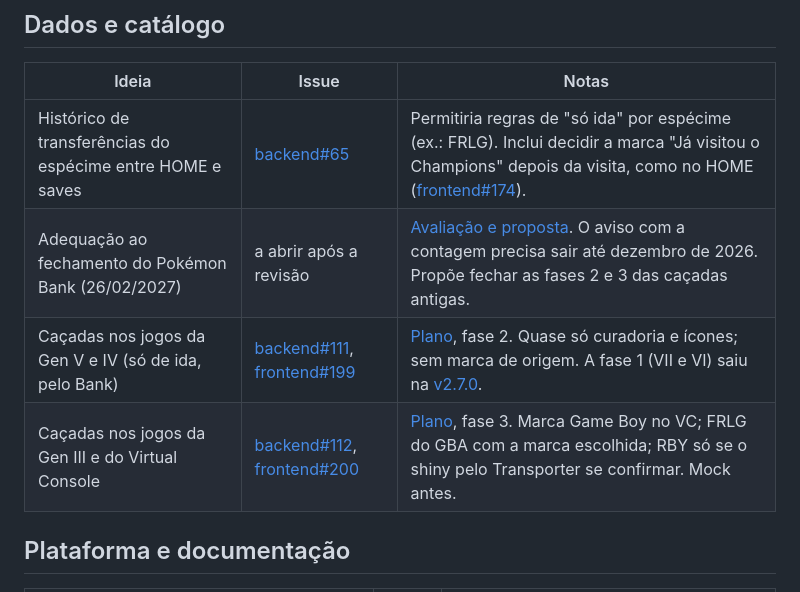
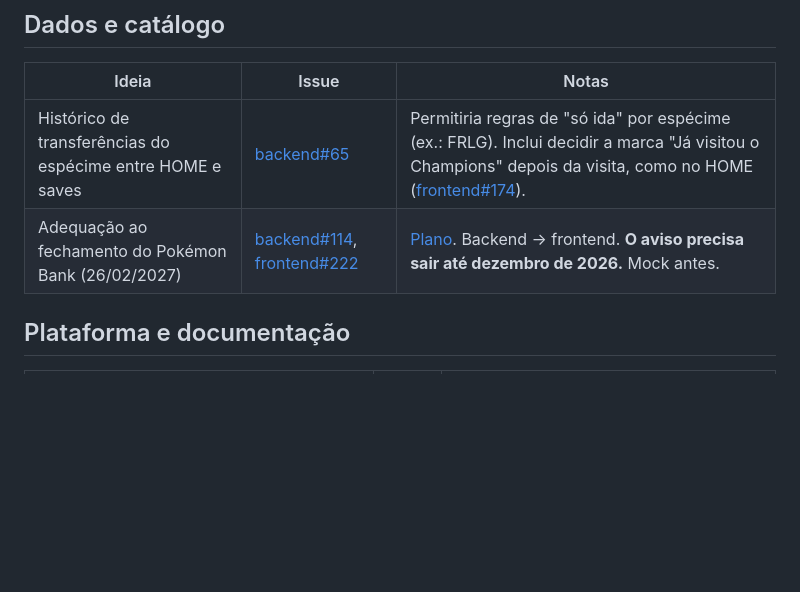
Before and after one commit to nunesvictor/ishinydex, a Markdown page: docs/roadmap/backlog.md, the part around the change. GitHub-like rendering; blank space fills up the shorter version.

Commit message:
docs: issues do fechamento do Bank e fases 2 e 3 das caçadas antigas canceladas
Co-Authored-By: Claude Opus 5.5 <noreply@anthropic.com>
Claude-Session: https://claude.ai/code/session_01JPCn1ih9o6ViEpMU7AzinM

```diff
--- a/docs/roadmap/backlog.md
+++ b/docs/roadmap/backlog.md
@@ -18,9 +18,7 @@ Ideia nova entra aqui primeiro, com uma issue curta (o quê e por quê). Mock, d
 | Ideia | Issue | Notas |
 | --- | --- | --- |
 | Histórico de transferências do espécime entre HOME e saves | [backend#65](https://github.com/nunesvictor/ishinydex-backend/issues/65) | Permitiria regras de "só ida" por espécime (ex.: FRLG). Inclui decidir a marca "Já visitou o Champions" depois da visita, como no HOME ([frontend#174](https://github.com/nunesvictor/ishinydex-frontend/issues/174)). |
-| Adequação ao fechamento do Pokémon Bank (26/02/2027) | a abrir após a revisão | [Avaliação e proposta](ideias/fechamento-do-bank.md). O aviso com a contagem precisa sair até dezembro de 2026. Propõe fechar as fases 2 e 3 das caçadas antigas. |
-| Caçadas nos jogos da Gen V e IV (só de ida, pelo Bank) | [backend#111](https://github.com/nunesvictor/ishinydex-backend/issues/111), [frontend#199](https://github.com/nunesvictor/ishinydex-frontend/issues/199) | [Plano](ideias/cacadas-jogos-antigos.md), fase 2. Quase só curadoria e ícones; sem marca de origem. A fase 1 (VII e VI) saiu na [v2.7.0](v2.7.0.md). |
-| Caçadas nos jogos da Gen III e do Virtual Console | [backend#112](https://github.com/nunesvictor/ishinydex-backend/issues/112), [frontend#200](https://github.com/nunesvictor/ishinydex-frontend/issues/200) | [Plano](ideias/cacadas-jogos-antigos.md), fase 3. Marca Game Boy no VC; FRLG do GBA com a marca escolhida; RBY só se o shiny pelo Transporter se confirmar. Mock antes. |
+| Adequação ao fechamento do Pokémon Bank (26/02/2027) | [backend#114](https://github.com/nunesvictor/ishinydex-backend/issues/114), [frontend#222](https://github.com/nunesvictor/ishinydex-frontend/issues/222) | [Plano](ideias/fechamento-do-bank.md). Backend → frontend. **O aviso precisa sair até dezembro de 2026.** Mock antes. |
 
 ## Plataforma e documentação
 | Ideia | Issue | Notas |
```
Also changed, not shown: 2 other files.
